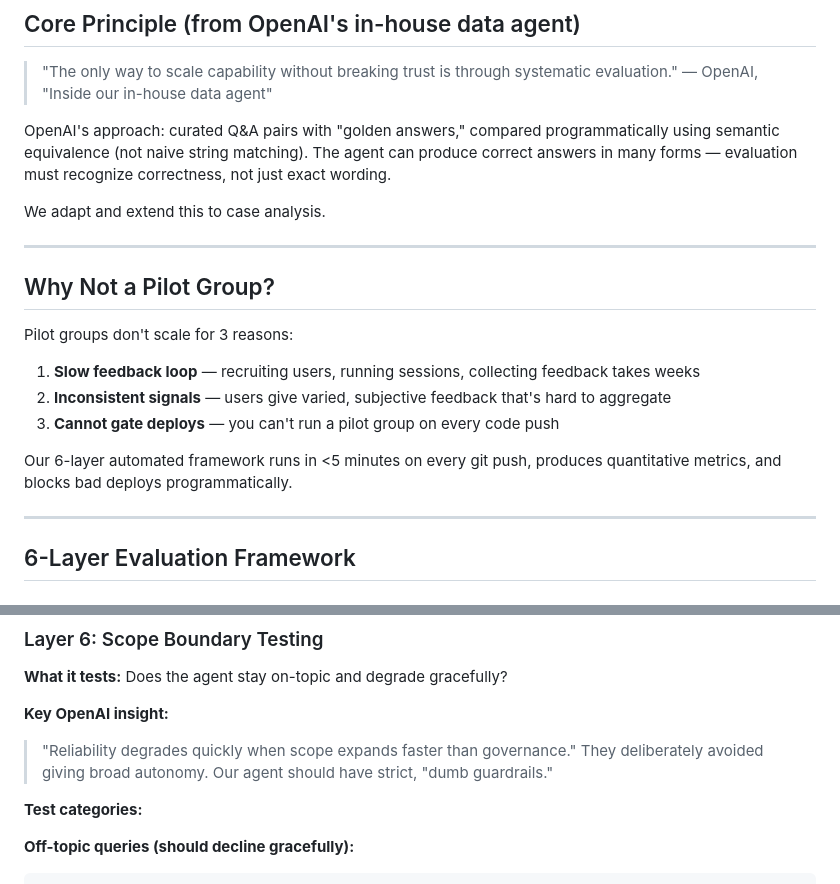
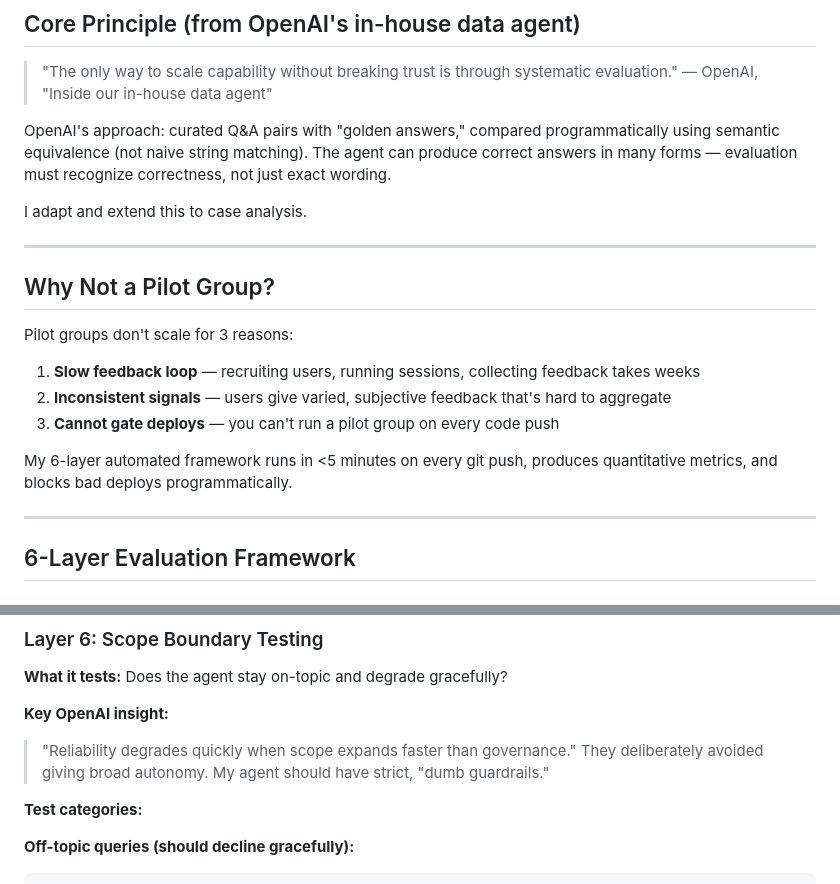
Before and after one commit to nishtobehonest/agentic-consulting-analyst, a Markdown page: evaluation_framework.md, 2 parts joined by grey strips. GitHub-like rendering.

```diff
--- a/evaluation_framework.md
+++ b/evaluation_framework.md
@@ -7,7 +7,7 @@
 
 OpenAI's approach: curated Q&A pairs with "golden answers," compared programmatically using semantic equivalence (not naive string matching). The agent can produce correct answers in many forms — evaluation must recognize correctness, not just exact wording.
 
-We adapt and extend this to case analysis.
+I adapt and extend this to case analysis.
 
 ---
 
@@ -18,7 +18,7 @@ Pilot groups don't scale for 3 reasons:
 2. **Inconsistent signals** — users give varied, subjective feedback that's hard to aggregate
 3. **Cannot gate deploys** — you can't run a pilot group on every code push
 
-Our 6-layer automated framework runs in <5 minutes on every git push, produces quantitative metrics, and blocks bad deploys programmatically.
+My 6-layer automated framework runs in <5 minutes on every git push, produces quantitative metrics, and blocks bad deploys programmatically.
 
 ---
 
@@ -213,7 +213,7 @@ TRAP QUESTIONS (examples):
 
 **Key OpenAI insight:**
 > "Reliability degrades quickly when scope expands faster than governance."
-They deliberately avoided giving broad autonomy. Our agent should have strict, "dumb guardrails."
+They deliberately avoided giving broad autonomy. My agent should have strict, "dumb guardrails."
 
 **Test categories:**
 
```
Also changed, not shown: CLAUDE.md (added, +69 -0 lines), presentation_outline.md (+3 -3 lines).
